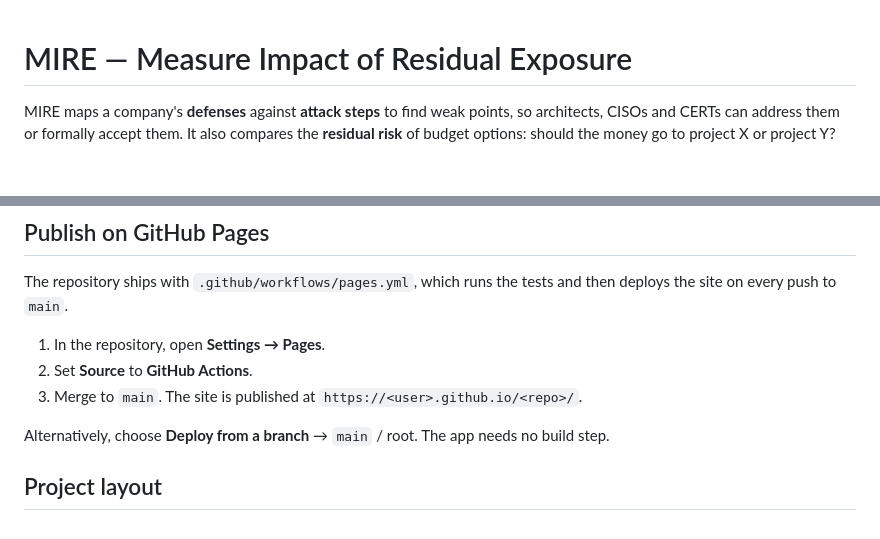
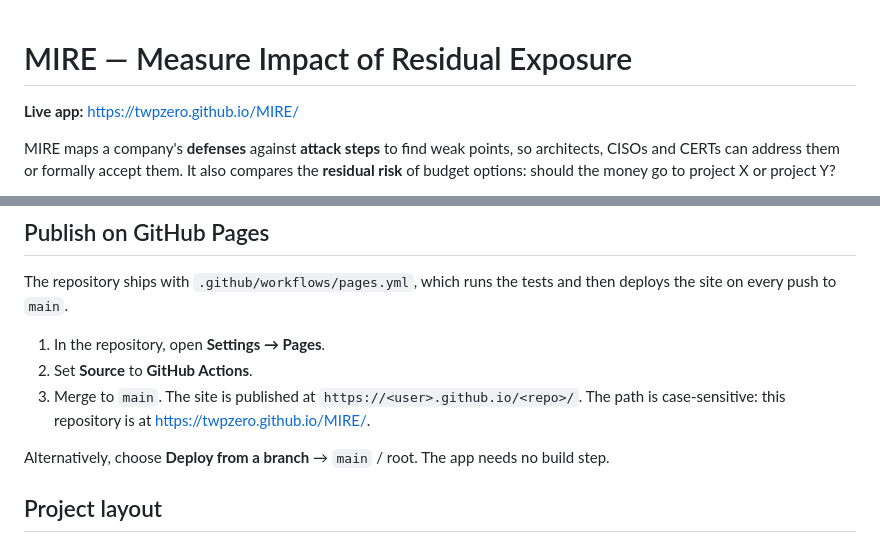
Before and after one commit to twpZero/MIRE, a Markdown page: README.md, 2 parts joined by grey strips. GitHub-like rendering; blank space fills up the shorter version.

Commit message:
README: link the live app (case-sensitive /MIRE/ path)

```diff
--- a/README.md
+++ b/README.md
@@ -1,4 +1,6 @@
 # MIRE — Measure Impact of Residual Exposure
+
+**Live app:** https://twpzero.github.io/MIRE/
 
 MIRE maps a company's **defenses** against **attack steps** to find weak points, so architects, CISOs and CERTs can address them or formally accept them. It also compares the **residual risk** of budget options: should the money go to project X or project Y?
 
@@ -75,7 +77,7 @@ The repository ships with `.github/workflows/pages.yml`, which runs the tests an
 
 1. In the repository, open **Settings → Pages**.
 2. Set **Source** to **GitHub Actions**.
-3. Merge to `main`. The site is published at `https://<user>.github.io/<repo>/`.
+3. Merge to `main`. The site is published at `https://<user>.github.io/<repo>/`. The path is case-sensitive: this repository is at https://twpzero.github.io/MIRE/.
 
 Alternatively, choose **Deploy from a branch** → `main` / root. The app needs no build step.
 
```
